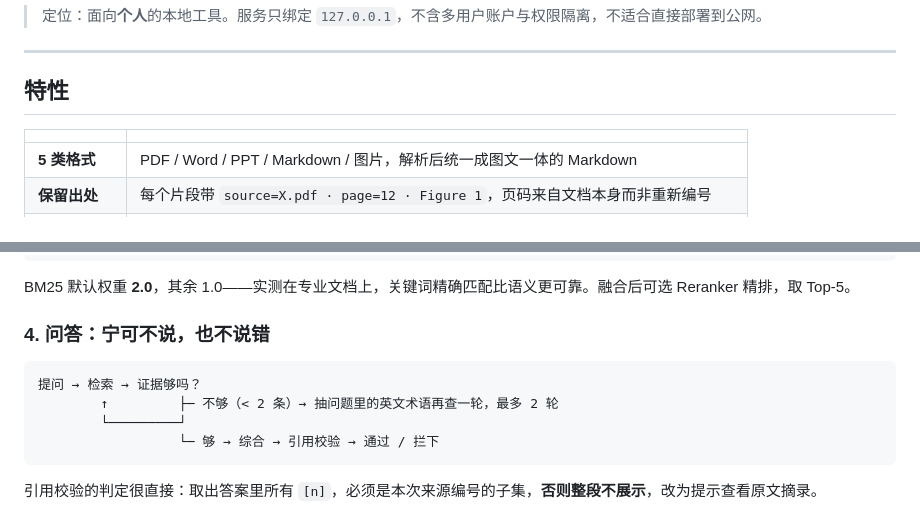
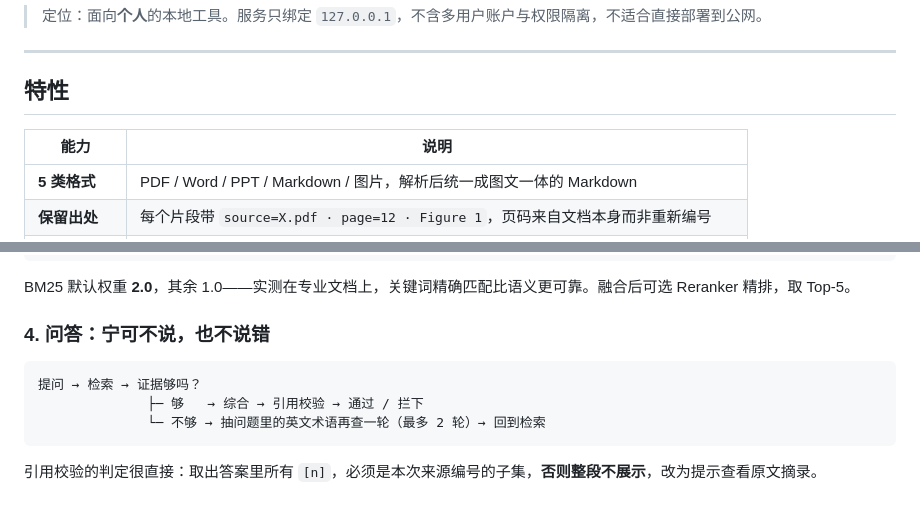
Before and after one commit to SSSherl/DocQA, a Markdown page: README.md, 2 parts joined by grey strips. Drawn GitHub-style.

Commit message:
docs: 完善 README 表格表头与问答流程图排版

````diff
--- a/README.md
+++ b/README.md
@@ -33,8 +33,8 @@
 
 ## 特性
 
-| | |
-|---|---|
+| 能力 | 说明 |
+| --- | --- |
 | **5 类格式** | PDF / Word / PPT / Markdown / 图片，解析后统一成图文一体的 Markdown |
 | **保留出处** | 每个片段带 `source=X.pdf · page=12 · Figure 1`，页码来自文档本身而非重新编号 |
 | **4 路召回** | BM25 关键词、文本语义向量、BGE-M3 补充稠密、图文向量，加权 RRF 融合后可选精排 |
@@ -203,11 +203,10 @@ BM25 默认权重 **2.0**，其余 1.0——实测在专业文档上，关键词
 
 ### 4. 问答：宁可不说，也不说错
 
-```
+```text
 提问 → 检索 → 证据够吗？
-        ↑         ├─ 不够（< 2 条）→ 抽问题里的英文术语再查一轮，最多 2 轮
-        └─────────┘
-                  └─ 够 → 综合 → 引用校验 → 通过 / 拦下
+              ├─ 够   → 综合 → 引用校验 → 通过 / 拦下
+              └─ 不够 → 抽问题里的英文术语再查一轮（最多 2 轮）→ 回到检索
 ```
 
 引用校验的判定很直接：取出答案里所有 `[n]`，必须是本次来源编号的子集，**否则整段不展示**，改为提示查看原文摘录。
````
Also changed, not shown: 项目技术说明与创新点分析.md (+20 -20 lines).
